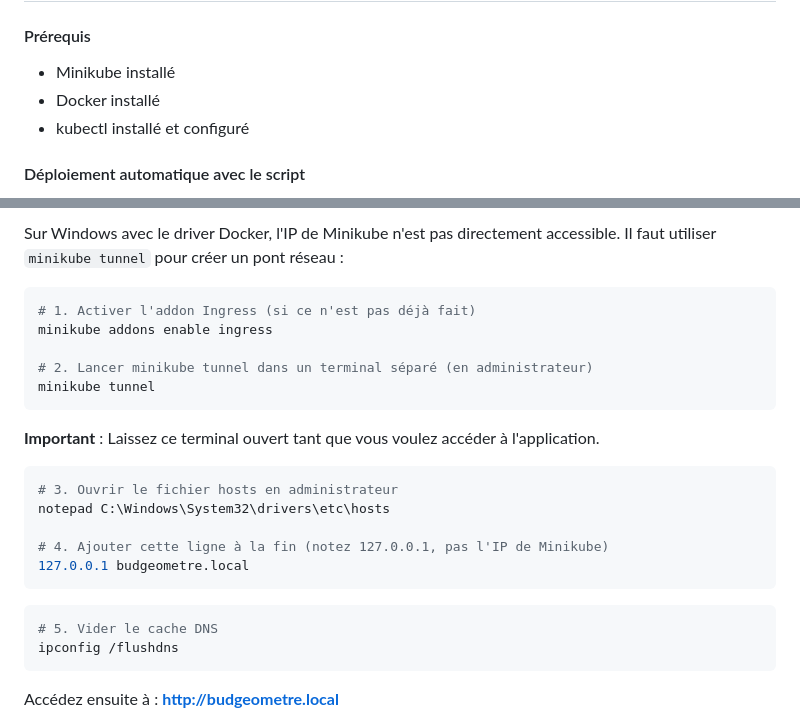
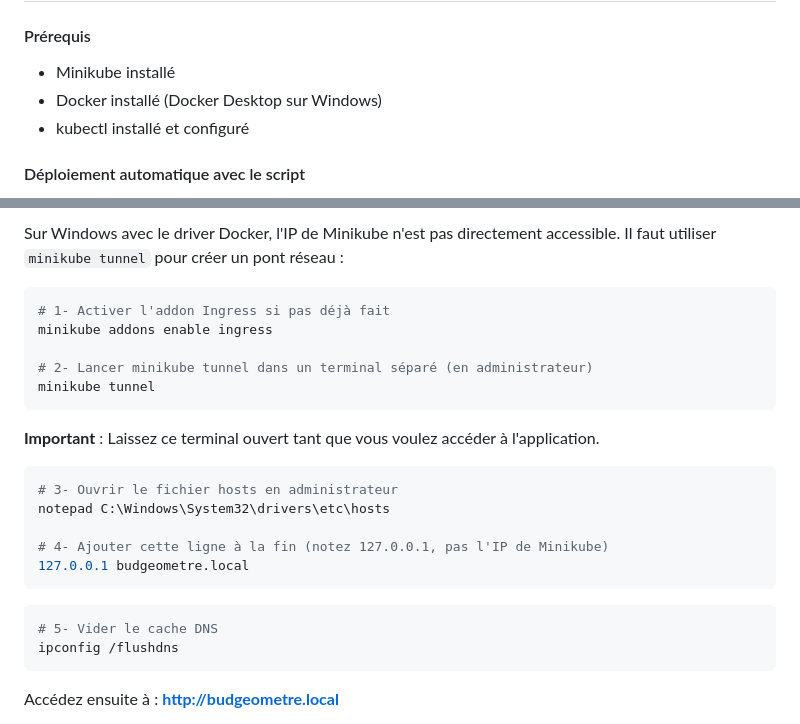
Before and after one commit to aferrah/Budgeometre, a Markdown page: README.md, 2 parts joined by grey strips. Drawn GitHub-style.

````diff
--- a/README.md
+++ b/README.md
@@ -141,7 +141,7 @@ Budgeometre/
 #### Prérequis
 
 - Minikube installé
-- Docker installé
+- Docker installé (Docker Desktop sur Windows)
 - kubectl installé et configuré
 
 #### Déploiement automatique avec le script
@@ -191,25 +191,25 @@ Ouvrez ensuite votre navigateur et accédez à : **http://localhost:8080**
 Sur Windows avec le driver Docker, l'IP de Minikube n'est pas directement accessible. Il faut utiliser `minikube tunnel` pour créer un pont réseau :
 
 ```powershell
-# 1. Activer l'addon Ingress (si ce n'est pas déjà fait)
+# 1- Activer l'addon Ingress si pas déjà fait
 minikube addons enable ingress
 
-# 2. Lancer minikube tunnel dans un terminal séparé (en administrateur)
+# 2- Lancer minikube tunnel dans un terminal séparé (en administrateur)
 minikube tunnel
 ```
 
 **Important** : Laissez ce terminal ouvert tant que vous voulez accéder à l'application.
 
 ```powershell
-# 3. Ouvrir le fichier hosts en administrateur
+# 3- Ouvrir le fichier hosts en administrateur
 notepad C:\Windows\System32\drivers\etc\hosts
 
-# 4. Ajouter cette ligne à la fin (notez 127.0.0.1, pas l'IP de Minikube)
+# 4- Ajouter cette ligne à la fin (notez 127.0.0.1, pas l'IP de Minikube)
 127.0.0.1 budgeometre.local
 ```
 
 ```powershell
-# 5. Vider le cache DNS
+# 5- Vider le cache DNS
 ipconfig /flushdns
 ```
 
````
